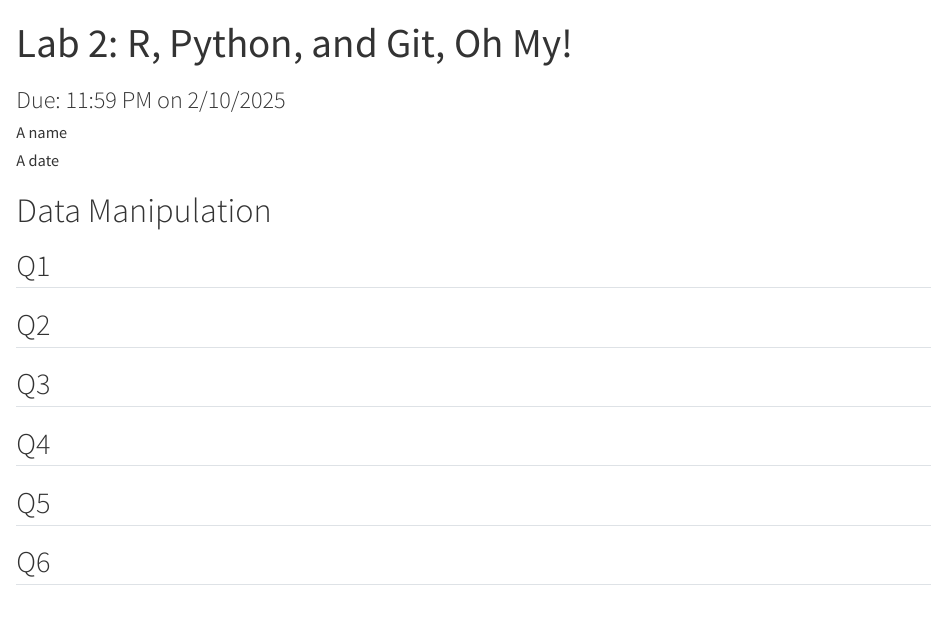
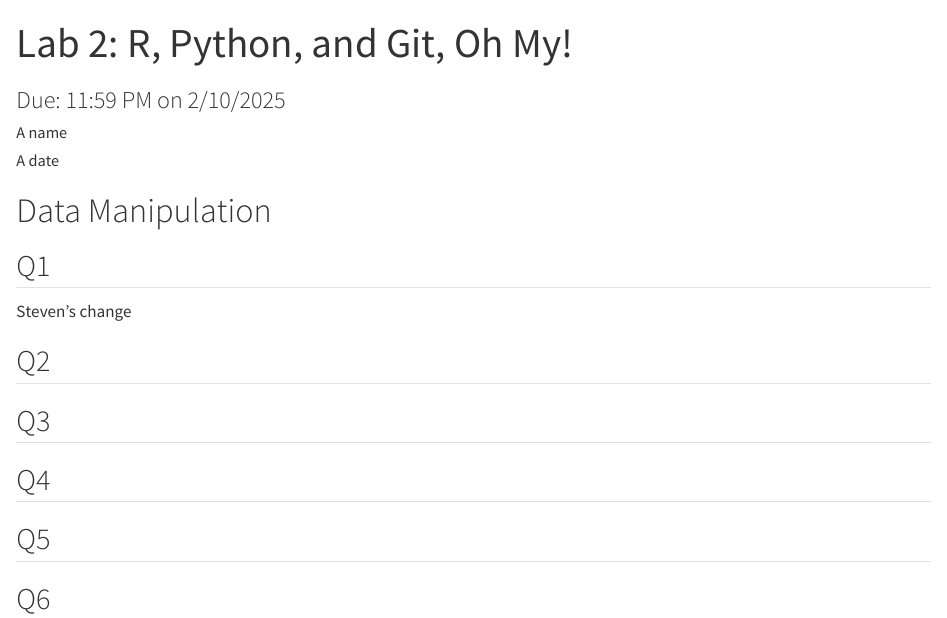
Before and after one commit to Sriram-Soundar/Lab-2, a Quarto document (lab2.qmd): the page in a window 1100 px wide, from its top. Rendered offline with R 4.5, knitr and Pandoc in place of Quarto, with nearby package versions.

Commit message:
fake change

```diff
--- a/lab2.qmd
+++ b/lab2.qmd
@@ -11,6 +11,8 @@
 
 ## Q1
 
+Steven's change
+
 ## Q2
 
 ## Q3
```
